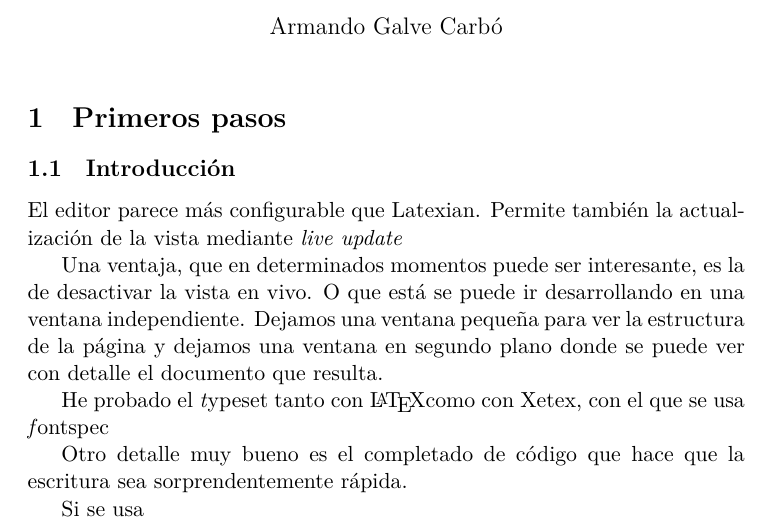
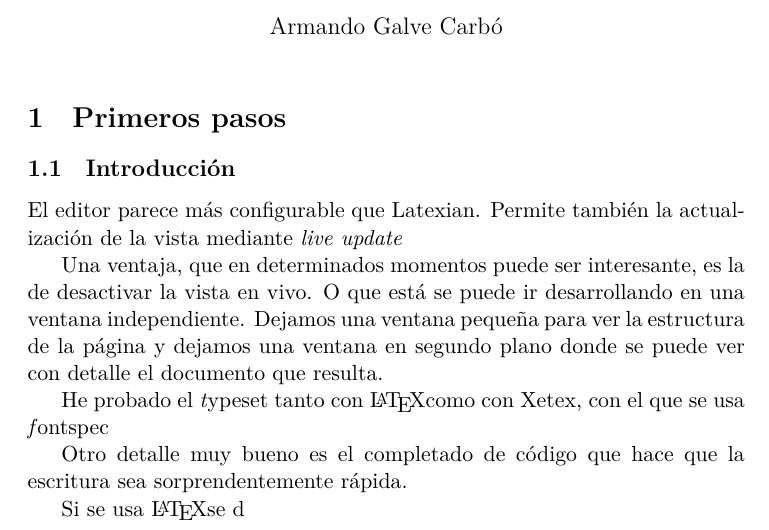
Before and after one commit to agc/zona, a LaTeX document (apuntes/prueba_main.tex): part of the page, cut so that both start at the same text. Compiled offline with XeLaTeX.

Commit message:
/ ‘apuntes/prueba.texnicle’ / ‘apuntes/prueba_main.log’ / ‘apuntes/prueba_main.pdf’ / ‘apuntes/prueba_main.synctex.gz’ / ‘apuntes/prueba_main.tex’

```diff
--- a/apuntes/prueba_main.tex
+++ b/apuntes/prueba_main.tex
@@ -40,6 +40,6 @@ usa {\textit fontspec}
 Otro detalle muy bueno es el completado de código que hace que la escritura sea
 sorprendentemente rápida.
 
-Si se usa
+Si se usa \LaTeX se d
 
 \end{document}
```
Also changed, not shown: apuntes/prueba_main.pdf, 3 other files.
